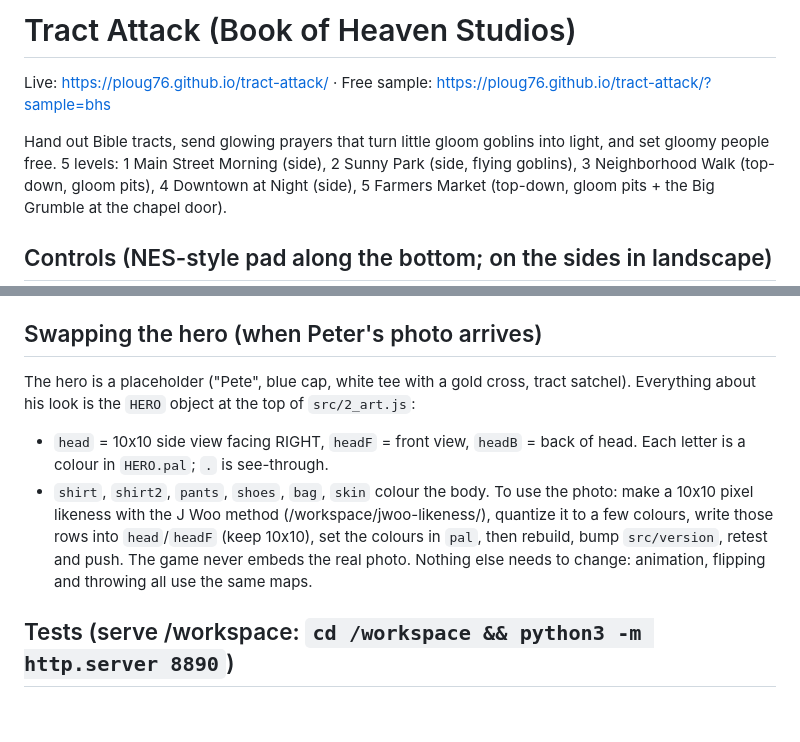
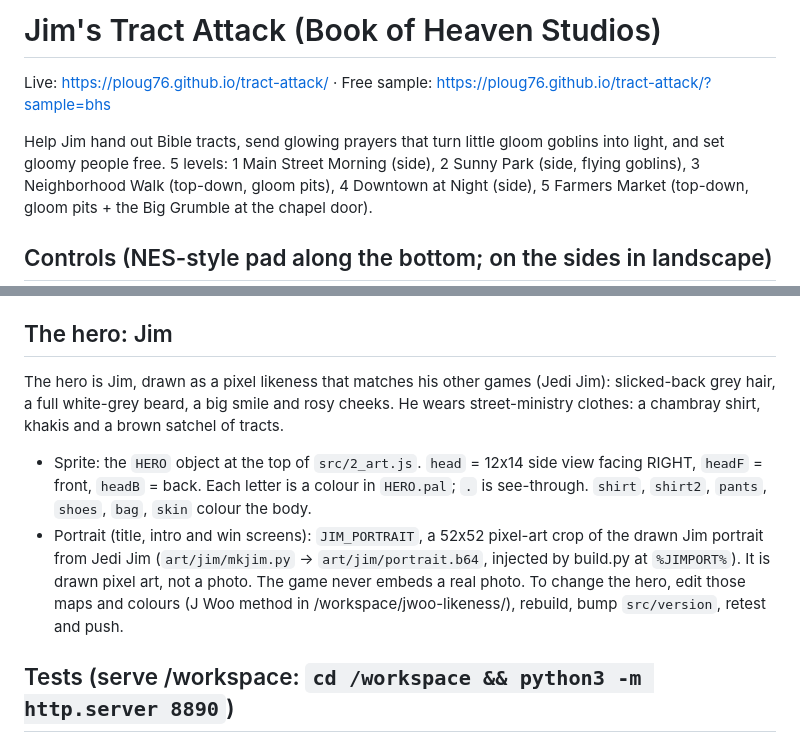
Before and after one commit to ploug76/tract-attack, a Markdown page: README.md, 2 parts joined by grey strips. GitHub-like rendering; blank space fills up the shorter version.

Commit message:
README: Jim hero

```diff
--- a/README.md
+++ b/README.md
@@ -1,8 +1,8 @@
-# Tract Attack (Book of Heaven Studios)
+# Jim's Tract Attack (Book of Heaven Studios)
 
 Live: https://ploug76.github.io/tract-attack/  ·  Free sample: https://ploug76.github.io/tract-attack/?sample=bhs
 
-Hand out Bible tracts, send glowing prayers that turn little gloom goblins into light, and set gloomy people free.
+Help Jim hand out Bible tracts, send glowing prayers that turn little gloom goblins into light, and set gloomy people free.
 5 levels: 1 Main Street Morning (side), 2 Sunny Park (side, flying goblins), 3 Neighborhood Walk (top-down, gloom pits),
 4 Downtown at Night (side), 5 Farmers Market (top-down, gloom pits + the Big Grumble at the chapel door).
 
@@ -22,14 +22,15 @@ Hand out Bible tracts, send glowing prayers that turn little gloom goblins into
 - Share/sample: entry at the end of /workspace/launch/share.py (before the runner): share_sample='bhs', CAP = levels 1–2 (locks on the level 3 intro; 8-minute backup). build.py asserts it.
 - Leaderboard: shared Firestore board `tract-attack` (games.py entry is set in memory by build.py). Name prompt pops on game over / mission complete. Tests never post (`window.__QA`).
 
-## Swapping the hero (when Peter's photo arrives)
-The hero is a placeholder ("Pete", blue cap, white tee with a gold cross, tract satchel). Everything about his look is the `HERO` object
-at the top of `src/2_art.js`:
-- `head` = 10x10 side view facing RIGHT, `headF` = front view, `headB` = back of head. Each letter is a colour in `HERO.pal`; `.` is see-through.
-- `shirt`, `shirt2`, `pants`, `shoes`, `bag`, `skin` colour the body.
-To use the photo: make a 10x10 pixel likeness with the J Woo method (/workspace/jwoo-likeness/), quantize it to a few colours,
-write those rows into `head`/`headF` (keep 10x10), set the colours in `pal`, then rebuild, bump `src/version`, retest and push.
-The game never embeds the real photo. Nothing else needs to change: animation, flipping and throwing all use the same maps.
+## The hero: Jim
+The hero is Jim, drawn as a pixel likeness that matches his other games (Jedi Jim): slicked-back grey hair, a full white-grey beard,
+a big smile and rosy cheeks. He wears street-ministry clothes: a chambray shirt, khakis and a brown satchel of tracts.
+- Sprite: the `HERO` object at the top of `src/2_art.js`. `head` = 12x14 side view facing RIGHT, `headF` = front, `headB` = back.
+  Each letter is a colour in `HERO.pal`; `.` is see-through. `shirt`, `shirt2`, `pants`, `shoes`, `bag`, `skin` colour the body.
+- Portrait (title, intro and win screens): `JIM_PORTRAIT`, a 52x52 pixel-art crop of the drawn Jim portrait from Jedi Jim
+  (`art/jim/mkjim.py` → `art/jim/portrait.b64`, injected by build.py at `%JIMPORT%`). It is drawn pixel art, not a photo.
+  The game never embeds a real photo.
+To change the hero, edit those maps and colours (J Woo method in /workspace/jwoo-likeness/), rebuild, bump `src/version`, retest and push.
 
 ## Tests (serve /workspace: `cd /workspace && python3 -m http.server 8890`)
 - `test/smoke.py`: title + levels at 390x844, iPad portrait 820x1180 and iPad landscape 1180x820; console errors.
```
